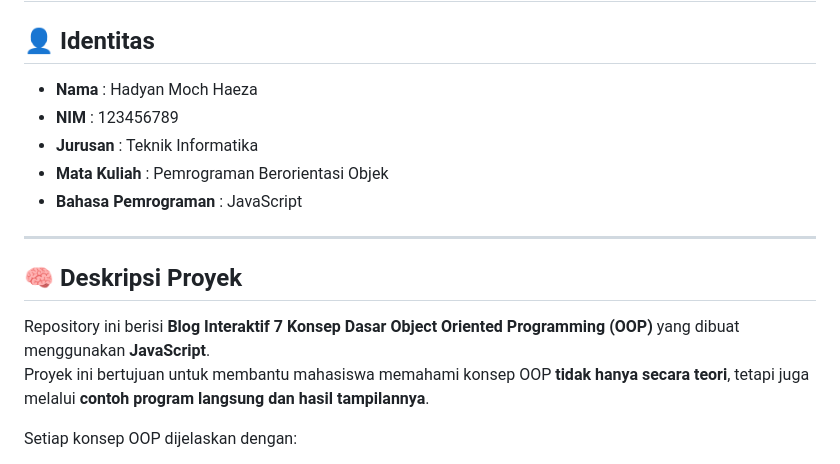
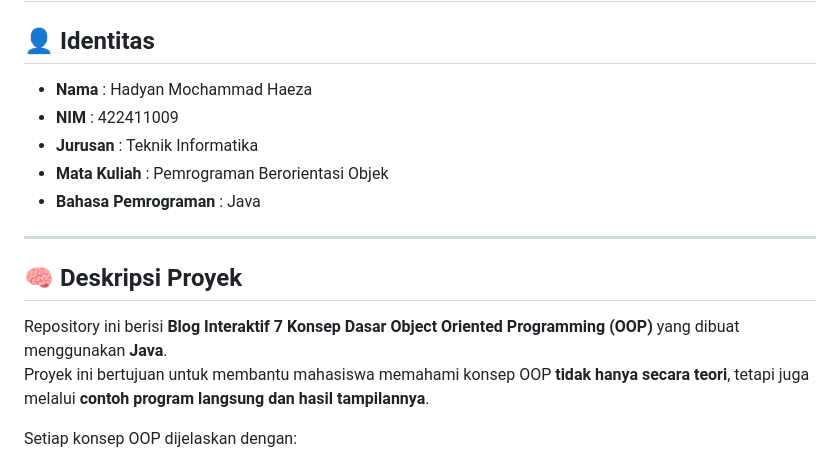
Before and after one commit to haeza96/KonsepOOP, a Markdown page: README.md, the part around the change. Drawn GitHub-style.

```diff
--- a/README.md
+++ b/README.md
@@ -4,17 +4,17 @@ Blog pembelajaran 7 Konsep Object Oriented Programming (OOP) menggunakan Java.
 # Blog Interaktif 7 Konsep Object Oriented Programming (OOP)
 
 ## 👤 Identitas
-- **Nama** : Hadyan Moch Haeza
-- **NIM** : 123456789
+- **Nama** : Hadyan Mochammad Haeza
+- **NIM** : 422411009
 - **Jurusan** : Teknik Informatika
 - **Mata Kuliah** : Pemrograman Berorientasi Objek
-- **Bahasa Pemrograman** : JavaScript
+- **Bahasa Pemrograman** : Java
 
 ---
 
 ## 🧠 Deskripsi Proyek
 
-Repository ini berisi **Blog Interaktif 7 Konsep Dasar Object Oriented Programming (OOP)** yang dibuat menggunakan **JavaScript**.
+Repository ini berisi **Blog Interaktif 7 Konsep Dasar Object Oriented Programming (OOP)** yang dibuat menggunakan **Java**.
 Proyek ini bertujuan untuk membantu mahasiswa memahami konsep OOP **tidak hanya secara teori**, tetapi juga melalui **contoh program langsung dan hasil tampilannya**.
 
 
```
